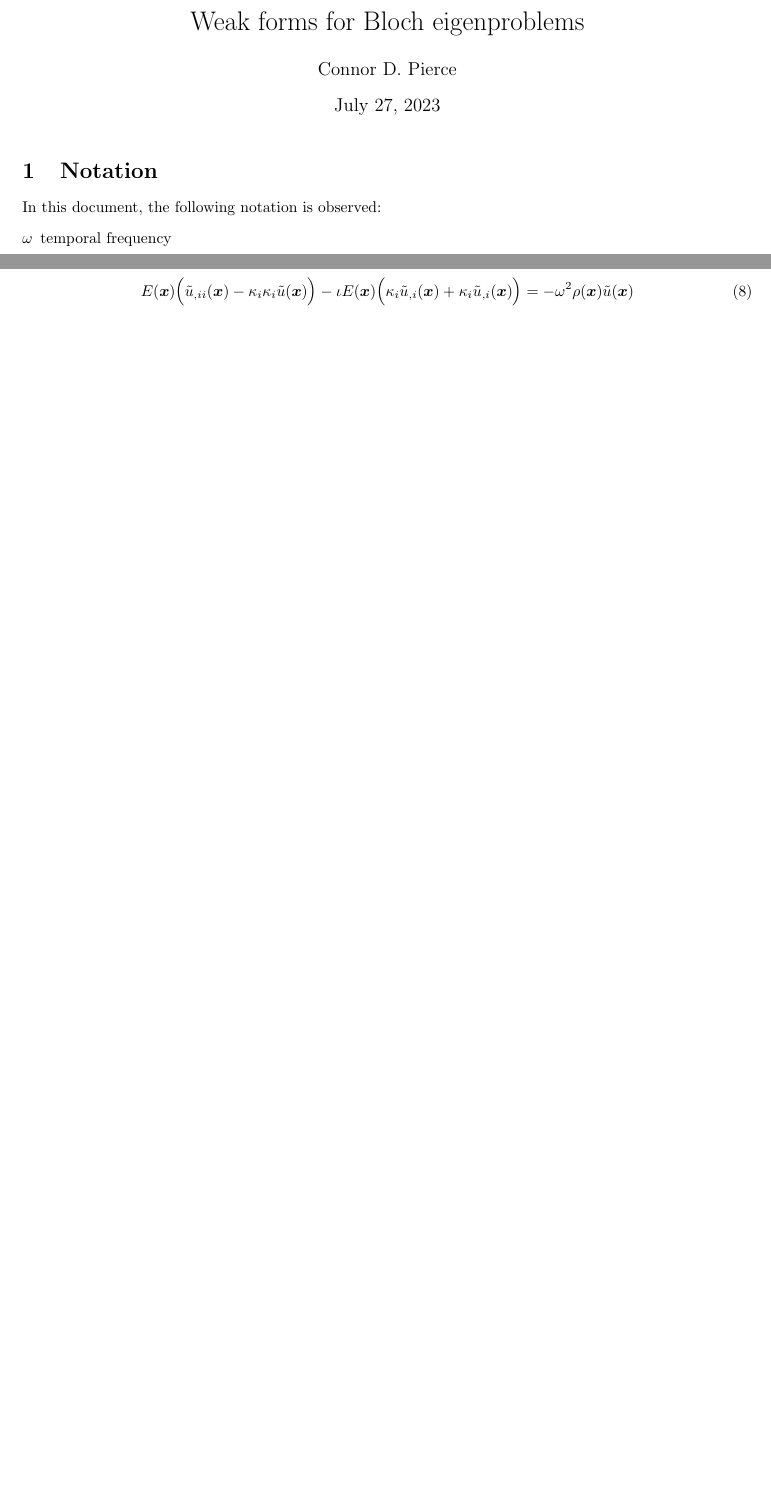
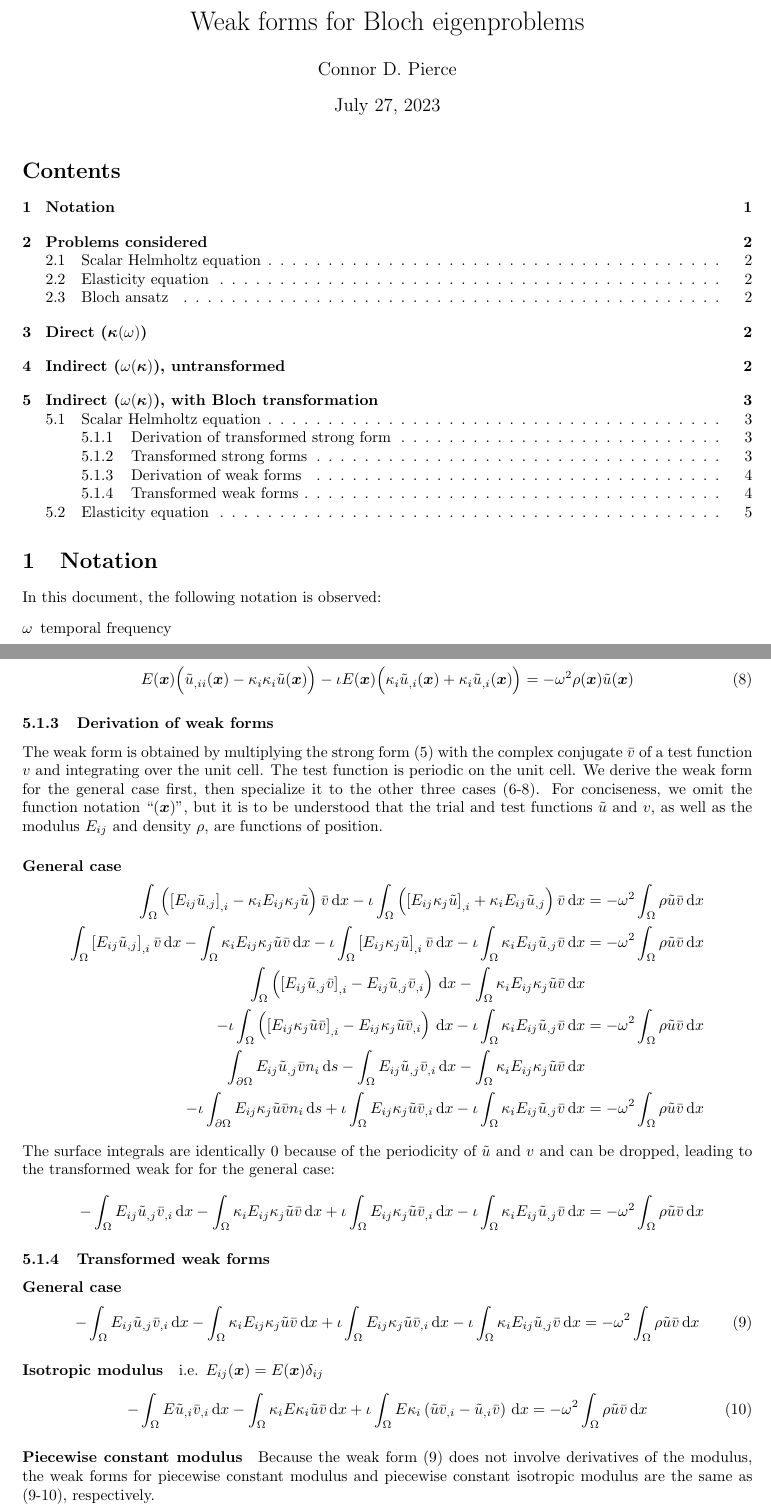
Before and after one commit to jtempelman95/fenonics, a LaTeX document (weak_forms/weak_forms.tex, which reads weak_forms/it.scalar.tex): two parts of pages 1 and 2 of 2 before the commit and two parts of pages 1 and 4 of 5 after it, joined at a grey line, cut so that both start at the same text, the shorter picture padded with empty space. Compiled offline with pdfLaTeX.

Commit message:
Finish derivation of indirect-transformed scalar weak form

```diff
--- /dev/null
+++ b/weak_forms/it.scalar.tex
@@ -0,0 +133,136 @@
+\paragraph{Piecewise constant isotropic modulus}
+%
+\begin{align}
+    E(\vecx) \Bigl(
+        \kernel{u}_{,ii}(\vecx)
+        - \wavenum_{i} \wavenum_{i} \kernel{u}(\vecx)
+    \Bigr) - \imag E(\vecx) \Bigl(
+        \wavenum_{i} \kernel{u}_{,i}(\vecx) + \wavenum_{i} \kernel{u}_{,i}(\vecx)
+    \Bigr) &=
+    -\omega^2 \rho(\vecx) \kernel{u}(\vecx) \label{eq:it.scalar.strong.pc-iso}
+\end{align}
+
+
+%%%%%%%%%%%%%%%%%%%%%%%%%%%%%%%%%%%%%%%%%%%%%%%%%%%%%%%%%%%%
+\subsubsection{Derivation of weak forms} \label{sec:it.scalar.weak-derivation}
+
+The weak form is obtained by multiplying the strong form (\ref{eq:it.scalar.strong.general}) with the complex conjugate \(\bar{v}\) of a test function \(v\) and integrating over the unit cell. The test function is periodic on the unit cell. We derive the weak form for the general case first, then specialize it to the other three cases (\ref{eq:it.scalar.strong.iso}-\ref{eq:it.scalar.strong.pc-iso}). For conciseness, we omit the function notation ``\((\vecx)\)'', but it is to be understood that the trial and test functions \(\kernel{u}\) and \(v\), as well as the modulus \(E_{ij}\) and density \(\rho\), are functions of position.
+
+\paragraph{General case}
+%
+\begin{align}
+    \int_{\Omega} {
+        \left(
+            \left[ E_{ij} \kernel{u}_{,j} \right]_{,i}
+            - \wavenum_{i} E_{ij} \wavenum_{j} \kernel{u}
+        \right) \bar{v} \dx
+    } - \imag \int_{\Omega} {
+        \left(
+            \left[
+                E_{ij} \wavenum_{j} \kernel{u}
+            \right]_{,i}
+            + \wavenum_{i} E_{ij} \kernel{u}_{,j}
+        \right) \bar{v} \dx
+    } &=
+    -\omega^2 \int_{\Omega} {
+        \rho \kernel{u} \bar{v} \dx
+    } \nonumber \\
+    %
+    \int_{\Omega} {
+        \left[ E_{ij} \kernel{u}_{,j} \right]_{,i} \bar{v} \dx
+    } - \int_{\Omega} {
+        \wavenum_{i} E_{ij} \wavenum_{j} \kernel{u} \bar{v} \dx
+    } - \imag \int_{\Omega} {
+        \left[ E_{ij} \wavenum_{j} \kernel{u} \right]_{,i} \bar{v} \dx
+    } - \imag \int_{\Omega} {
+        \wavenum_{i} E_{ij} \kernel{u}_{,j} \bar{v} \dx
+    } &=
+    -\omega^2 \int_{\Omega} {
+        \rho \kernel{u} \bar{v} \dx
+    } \nonumber \\
+    %
+    \int_{\Omega} {
+        \left(
+            \left[ E_{ij} \kernel{u}_{,j} \bar{v} \right]_{,i}
+            - E_{ij} \kernel{u}_{,j} \bar{v}_{,i}
+        \right) \dx
+    } - \int_{\Omega} {
+        \wavenum_{i} E_{ij} \wavenum_{j} \kernel{u} \bar{v} \dx
+    } & \nonumber \\
+    - \imag \int_{\Omega} {
+        \left(
+        \left[ E_{ij} \wavenum_{j} \kernel{u} \bar{v} \right]_{,i}
+        - E_{ij} \wavenum_{j} \kernel{u} \bar{v}_{,i}
+        \right) \dx
+    } - \imag \int_{\Omega} {
+        \wavenum_{i} E_{ij} \kernel{u}_{,j} \bar{v} \dx
+    } &=
+    -\omega^2 \int_{\Omega} { \rho \kernel{u} \bar{v} \dx } \nonumber \\
+    %
+    \int_{\partial \Omega} {
+        E_{ij} \kernel{u}_{,j} \bar{v} n_i \ds
+    } - \int_{\Omega} {
+        E_{ij} \kernel{u}_{,j} \bar{v}_{,i} \dx
+    } - \int_{\Omega} {
+        \wavenum_{i} E_{ij} \wavenum_{j} \kernel{u} \bar{v} \dx
+    } & \nonumber \\
+    - \imag \int_{\partial \Omega} {
+        E_{ij} \wavenum_{j} \kernel{u} \bar{v} n_i \ds
+    } + \imag \int_{\Omega} {
+        E_{ij} \wavenum_{j} \kernel{u} \bar{v}_{,i} \dx
+    } - \imag \int_{\Omega} {
+        \wavenum_{i} E_{ij} \kernel{u}_{,j} \bar{v} \dx
+    } &=
+    -\omega^2 \int_{\Omega} { \rho \kernel{u} \bar{v} \dx } \nonumber
+    %
+    \intertext{The surface integrals are identically 0 because of the periodicity of \(\kernel{u}\) and \(v\) and can be dropped, leading to the transformed weak for for the general case:}
+    %
+    - \int_{\Omega} {
+        E_{ij} \kernel{u}_{,j} \bar{v}_{,i} \dx
+    } - \int_{\Omega} {
+        \wavenum_{i} E_{ij} \wavenum_{j} \kernel{u} \bar{v} \dx
+    } + \imag \int_{\Omega} {
+        E_{ij} \wavenum_{j} \kernel{u} \bar{v}_{,i} \dx
+    } - \imag \int_{\Omega} {
+        \wavenum_{i} E_{ij} \kernel{u}_{,j} \bar{v} \dx
+    } &=
+    -\omega^2 \int_{\Omega} { \rho \kernel{u} \bar{v} \dx } \nonumber
+\end{align}
+
+
+%%%%%%%%%%%%%%%%%%%%%%%%%%%%%%%%%%%%%%%%%%%%%%%%%%%%%%%%%%%%
+\subsubsection{Transformed weak forms} \label{it.scalar.weak}
+
+\paragraph{General case}
+%
+\begin{align}
+    - \int_{\Omega} {
+        E_{ij} \kernel{u}_{,j} \bar{v}_{,i} \dx
+    } - \int_{\Omega} {
+        \wavenum_{i} E_{ij} \wavenum_{j} \kernel{u} \bar{v} \dx
+    } + \imag \int_{\Omega} {
+        E_{ij} \wavenum_{j} \kernel{u} \bar{v}_{,i} \dx
+    } - \imag \int_{\Omega} {
+        \wavenum_{i} E_{ij} \kernel{u}_{,j} \bar{v} \dx
+    } &=
+    -\omega^2 \int_{\Omega} { \rho \kernel{u} \bar{v} \dx }
+    \label{eq:it.scalar.weak.general}
+\end{align}
+
+\paragraph{Isotropic modulus} i.e. \(E_{ij}(\vecx) = E(\vecx) \delta_{ij}\)
+%
+\begin{align}
+    - \int_{\Omega} {
+        E \kernel{u}_{,i} \bar{v}_{,i} \dx
+    } - \int_{\Omega} {
+        \wavenum_{i} E \wavenum_{i} \kernel{u} \bar{v} \dx
+    } + \imag \int_{\Omega} {
+        E \wavenum_{i} \left(
+            \kernel{u} \bar{v}_{,i} - \kernel{u}_{,i} \bar{v}
+        \right) \dx
+    } &=
+    -\omega^2 \int_{\Omega} { \rho \kernel{u} \bar{v} \dx }
+    \label{eq:it.scalar.weak.iso}
+\end{align}
+
+\paragraph{Piecewise constant modulus} Because the weak form (\ref{eq:it.scalar.weak.general}) does not involve derivatives of the modulus, the weak forms for piecewise constant modulus and piecewise constant isotropic modulus are the same as (\ref{eq:it.scalar.weak.general}-\ref{eq:it.scalar.weak.iso}), respectively.
--- a/weak_forms/weak_forms.tex
+++ b/weak_forms/weak_forms.tex
@@ -19,6 +18,8 @@
 \newcommand{\bloch}{e^{-\imag \wavevec \cdot \vecx}}
 \newcommand{\blochcomp}[1]{e^{-\imag \wavenum_{#1} \x_{#1}}}
 \newcommand{\kernel}[1]{\tilde{#1}}
+\newcommand{\dx}{\,\mathrm{d}x}
+\newcommand{\ds}{\,\mathrm{d}s}
 
 
 \begin{document}
@@ -224,10 +73,0 @@ Piecewise constant modulus, i.e. \(E_{ij,k}(\vecx) = 0\):
-Piecewise constant isotropic modulus:
-%
-\begin{align}
-    E(\vecx) \Bigl(
-        \kernel{u}_{,ii}(\vecx)
-        - \wavenum_{i} \wavenum_{i} \kernel{u}(\vecx)
-    \Bigr) - \imag E(\vecx) \Bigl(
-        \kappa_{i} \kernel{u}_{,i}(\vecx) + \wavenum_{i} \kernel{u}_{,i}(\vecx)
-    \Bigr) &=
-    -\omega^2 \rho(\vecx) \kernel{u}(\vecx)
@@ -237 +144,10 @@ Piecewise constant isotropic modulus:
+\input{it.scalar}
+
+
+%%%%%%%%%%%%%%%%%%%%%%%%%%%%%%%%%%%%%%%%%%%%%%%%%%%%%%%%%%%%
+\subsection{Elasticity equation} \label{sec:it.vector}
+
+%\input{it.vector}
+
+
 \end{document}
```
Also changed, not shown: weak_forms/weak_forms.pdf, weak_forms/it.scalar.tex (132 more changed lines), weak_forms/weak_forms.tex (231 more changed lines), 1 other file.
